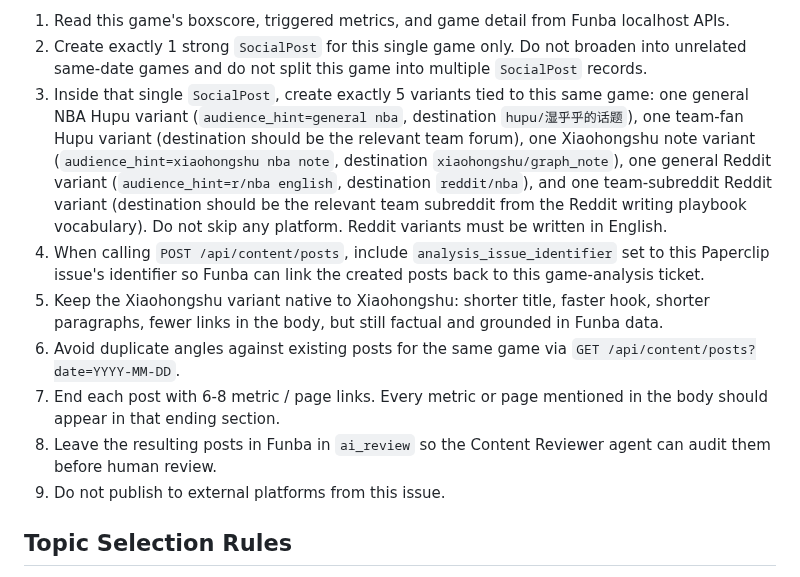
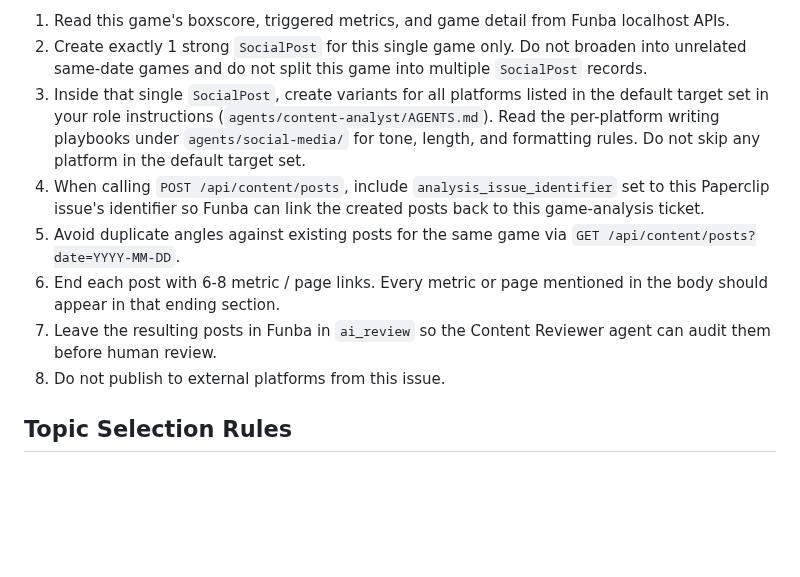
Before and after one commit to xidui/funba, a Markdown page: content_pipeline/game_content_analysis_issue.md, the part around the change. Rendered like a GitHub page; blank space fills up the shorter version.

Commit message:
Decouple platform list from issue template, delegate to AGENTS.md
Issue template no longer hardcodes which platforms/variants to create.
Instead it points the agent to read the default target set from
agents/content-analyst/AGENTS.md and per-platform playbooks. Adding
a new platform now only requires updating AGENTS.md, not the template.

Co-Authored-By: Claude Opus 4.6 (1M context) <noreply@anthropic.com>

```diff
--- a/content_pipeline/game_content_analysis_issue.md
+++ b/content_pipeline/game_content_analysis_issue.md
@@ -10,13 +10,12 @@ Season: {season_label}
 Required work:
 1. Read this game's boxscore, triggered metrics, and game detail from Funba localhost APIs.
 2. Create exactly 1 strong `SocialPost` for this single game only. Do not broaden into unrelated same-date games and do not split this game into multiple `SocialPost` records.
-3. Inside that single `SocialPost`, create exactly 5 variants tied to this same game: one general NBA Hupu variant (`audience_hint=general nba`, destination `hupu/湿乎乎的话题`), one team-fan Hupu variant (destination should be the relevant team forum), one Xiaohongshu note variant (`audience_hint=xiaohongshu nba note`, destination `xiaohongshu/graph_note`), one general Reddit variant (`audience_hint=r/nba english`, destination `reddit/nba`), and one team-subreddit Reddit variant (destination should be the relevant team subreddit from the Reddit writing playbook vocabulary). Do not skip any platform. Reddit variants must be written in English.
+3. Inside that single `SocialPost`, create variants for all platforms listed in the default target set in your role instructions (`agents/content-analyst/AGENTS.md`). Read the per-platform writing playbooks under `agents/social-media/` for tone, length, and formatting rules. Do not skip any platform in the default target set.
 4. When calling `POST /api/content/posts`, include `analysis_issue_identifier` set to this Paperclip issue's identifier so Funba can link the created posts back to this game-analysis ticket.
-5. Keep the Xiaohongshu variant native to Xiaohongshu: shorter title, faster hook, shorter paragraphs, fewer links in the body, but still factual and grounded in Funba data.
-6. Avoid duplicate angles against existing posts for the same game via `GET /api/content/posts?date=YYYY-MM-DD`.
-7. End each post with 6-8 metric / page links. Every metric or page mentioned in the body should appear in that ending section.
-8. Leave the resulting posts in Funba in `ai_review` so the Content Reviewer agent can audit them before human review.
-9. Do not publish to external platforms from this issue.
+5. Avoid duplicate angles against existing posts for the same game via `GET /api/content/posts?date=YYYY-MM-DD`.
+6. End each post with 6-8 metric / page links. Every metric or page mentioned in the body should appear in that ending section.
+7. Leave the resulting posts in Funba in `ai_review` so the Content Reviewer agent can audit them before human review.
+8. Do not publish to external platforms from this issue.
 
 ## Topic Selection Rules
 
```
